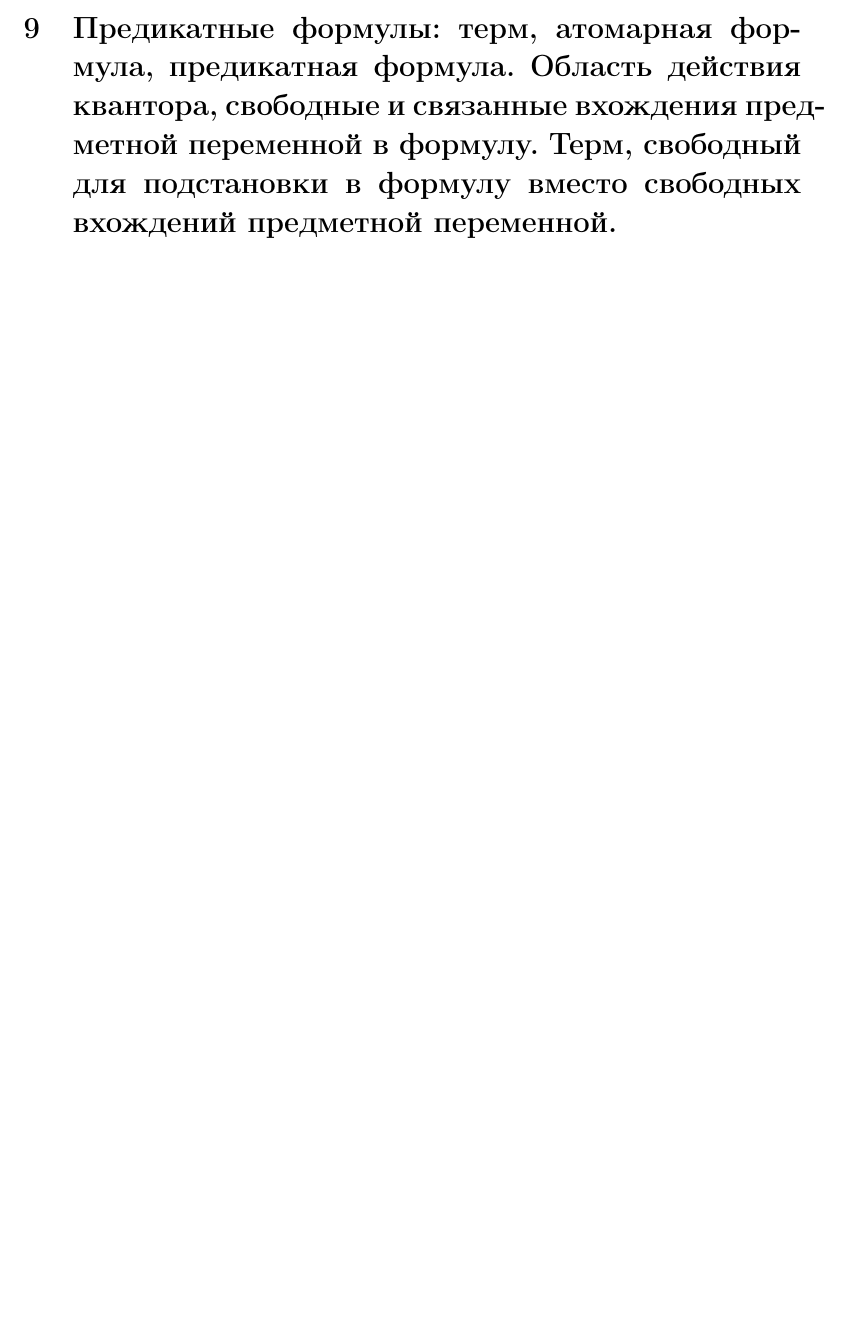
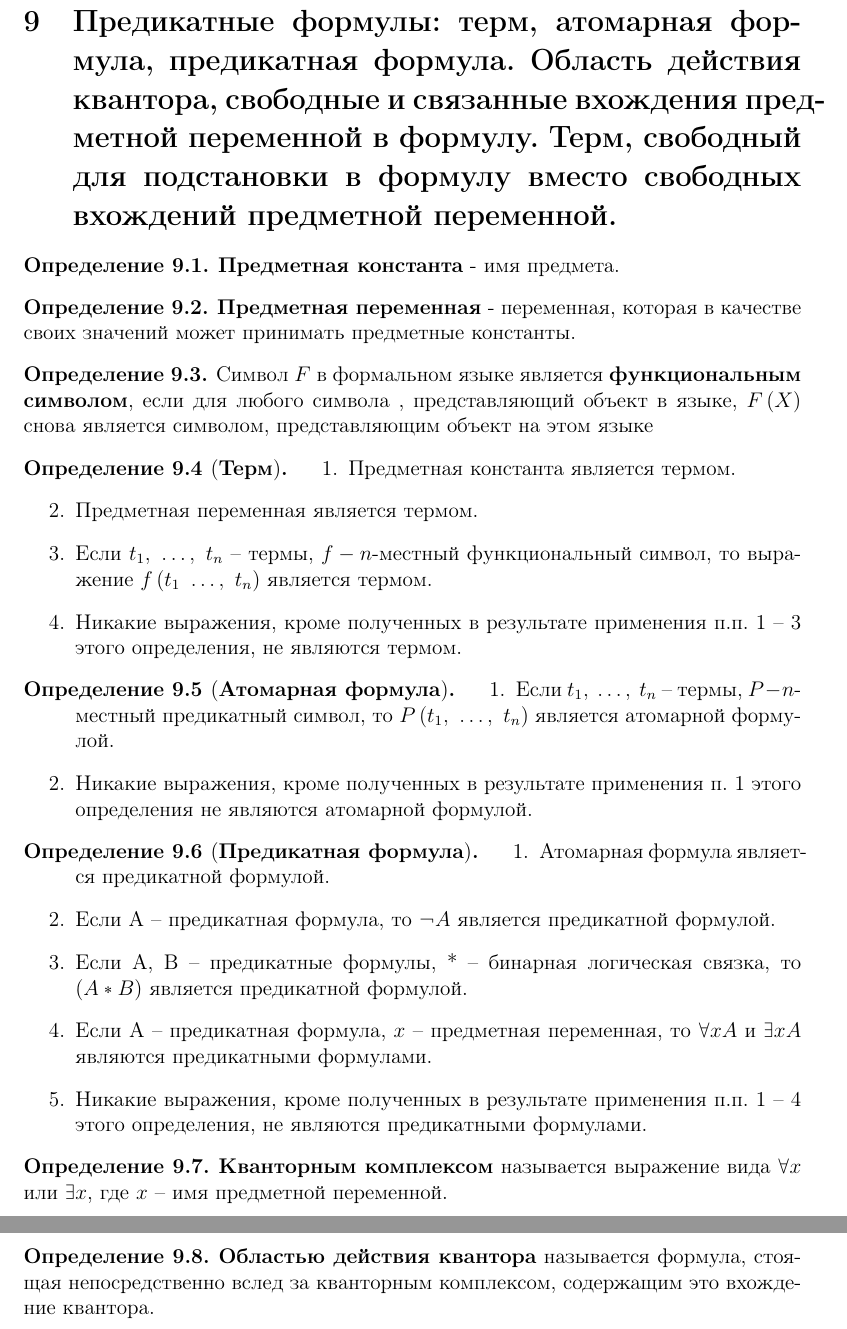
Before and after one commit to victoriafomina/Lectures, a LaTeX document (MatLog/mat_log.tex): part of page 5 of 5 before the commit and two parts of pages 5 and 6 of 8 after it, the two joined at a grey line, cut so that both start at the same text, the shorter picture padded with empty space. The pictures show the PDF file MatLog/mat_log.pdf that the author committed with the source.

Commit message:
added some definitions

```diff
--- a/MatLog/mat_log.tex
+++ b/MatLog/mat_log.tex
@@ -248,7 +248,55 @@
 
 \section{Метод резолюций для исчисления высказываний. Обоснование доказательства следования A1, ... , An $\Rightarrow$ B1, ... , Bk.}
 
+\newpage
+
 \section{Предикатные формулы: терм, атомарная формула, предикатная формула. Область действия квантора, свободные и связанные вхождения предметной переменной в формулу. Терм, свободный для подстановки в формулу вместо свободных вхождений предметной переменной.}
+
+	\begin{definition}
+		\textbf{Предметная константа} - имя предмета.
+	\end{definition}
+
+	\begin{definition}
+		\textbf{Предметная переменная} - переменная, которая в качестве своих значений может принимать предметные константы.
+	\end{definition}
+
+	\begin{definition}
+		Символ $F$ в формальном языке является \textbf{функциональным символом}, если для любого символа $Х$, представляющий объект в языке, $F \krs{X}$ снова является символом, представляющим объект на этом языке
+	\end{definition}
+
+	\begin{definition}[\textbf{Терм}]
+		\begin{enumerate}
+			\item Предметная константа является термом.
+			\item Предметная переменная является термом.
+			\item Если $t_{1} , \ \dots , \ t_{n}$ -- термы, $f - n$-местный функциональный символ, то выражение $f \krs{t_{1} \ \dots , \ t_{n}}$ является термом.
+			\item Никакие выражения, кроме полученных в результате применения п.п. 1 -- 3 этого определения, не являются термом.
+		\end{enumerate}
+	\end{definition}
+
+	\begin{definition}[\textbf{Атомарная формула}]
+		\begin{enumerate}
+			\item Если $t_{1} , \ \dots , \ t_{n}$ -- термы, $P - n$-местный предикатный символ, то $P \krs{t_{1}, \ \dots , \ t_{n}}$ является атомарной формулой.
+			\item Никакие выражения, кроме полученных в результате применения п. 1 этого определения не являются атомарной формулой.
+		\end{enumerate}
+	\end{definition}
+
+	\begin{definition}[\textbf{Предикатная формула}]
+		\begin{enumerate}
+			\item Атомарная формула является предикатной формулой.
+			\item Если А -- предикатная формула, то $\neg A$ является предикатной формулой.
+			\item Если А, В -- предикатные формулы, * -- бинарная логическая связка, то $\krs{A * B}$ является предикатной формулой.
+			\item Если А -- предикатная формула, $x$ -- предметная переменная, то $\forall x A$ и $\exists x A$ являются предикатными формулами.
+			\item Никакие выражения, кроме полученных в результате применения п.п. 1 -- 4 этого определения, не являются предикатными формулами.
+		\end{enumerate}
+	\end{definition}
+
+	\begin{definition}
+		\textbf{Кванторным комплексом} называется выражение вида $\forall x$ или $\exists x$, где $x$ -- имя предметной переменной.
+	\end{definition}
+
+	\begin{definition}
+		\textbf{Областью действия квантора} называется формула, стоящая непосредственно вслед за кванторным комплексом, содержащим это вхождение квантора.
+	\end{definition}
 
 \section{Интерпретации. Общезначимые и выполнимые формулы, противоречия.}
 
```
Also changed, not shown: MatLog/mat_log.pdf.
